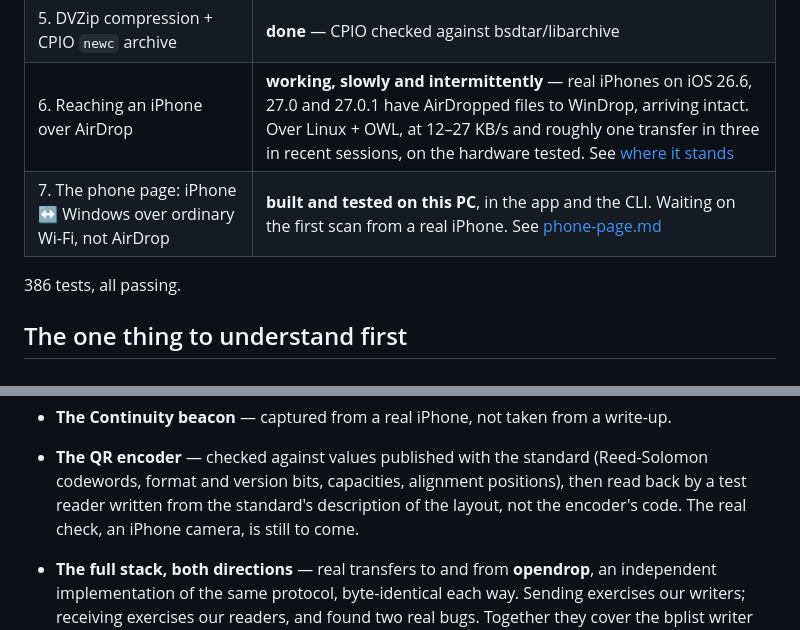
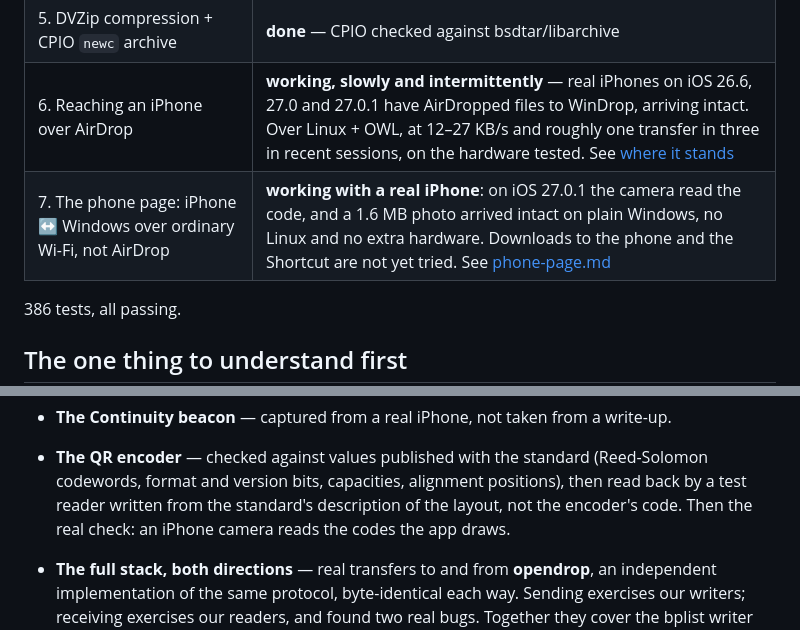
Before and after one commit to UvejsGj/WinDrop, a Markdown page: README.md, 2 parts joined by grey strips. Drawn GitHub-style.

```diff
--- a/README.md
+++ b/README.md
@@ -18,7 +18,7 @@ Wi-Fi. It is not AirDrop, but it needs no extra hardware and no Linux.
 | 4. Discover → Ask → Upload state machine | **done** — verified against opendrop, an independent implementation |
 | 5. DVZip compression + CPIO `newc` archive | **done** — CPIO checked against bsdtar/libarchive |
 | 6. Reaching an iPhone over AirDrop | **working, slowly and intermittently** — real iPhones on iOS 26.6, 27.0 and 27.0.1 have AirDropped files to WinDrop, arriving intact. Over Linux + OWL, at 12–27 KB/s and roughly one transfer in three in recent sessions, on the hardware tested. See [where it stands](#where-it-stands-with-an-iphone) |
-| 7. The phone page: iPhone ↔ Windows over ordinary Wi-Fi, not AirDrop | **built and tested on this PC**, in the app and the CLI. Waiting on the first scan from a real iPhone. See [phone-page.md](docs/phone-page.md) |
+| 7. The phone page: iPhone ↔ Windows over ordinary Wi-Fi, not AirDrop | **working with a real iPhone**: on iOS 27.0.1 the camera read the code, and a 1.6 MB photo arrived intact on plain Windows, no Linux and no extra hardware. Downloads to the phone and the Shortcut are not yet tried. See [phone-page.md](docs/phone-page.md) |
 
 386 tests, all passing.
 
@@ -247,7 +247,7 @@ wrong in a way that round-trips through itself perfectly:
 - **The QR encoder** — checked against values published with the standard (Reed-Solomon
   codewords, format and version bits, capacities, alignment positions), then read back by a
   test reader written from the standard's description of the layout, not the encoder's
-  code. The real check, an iPhone camera, is still to come.
+  code. Then the real check: an iPhone camera reads the codes the app draws.
 - **The full stack, both directions** — real transfers to and from **opendrop**, an
   independent implementation of the same protocol, byte-identical each way. Sending
   exercises our writers; receiving exercises our readers, and found two real bugs.
```
Also changed, not shown: docs/phone-page.md (+15 -4 lines).
